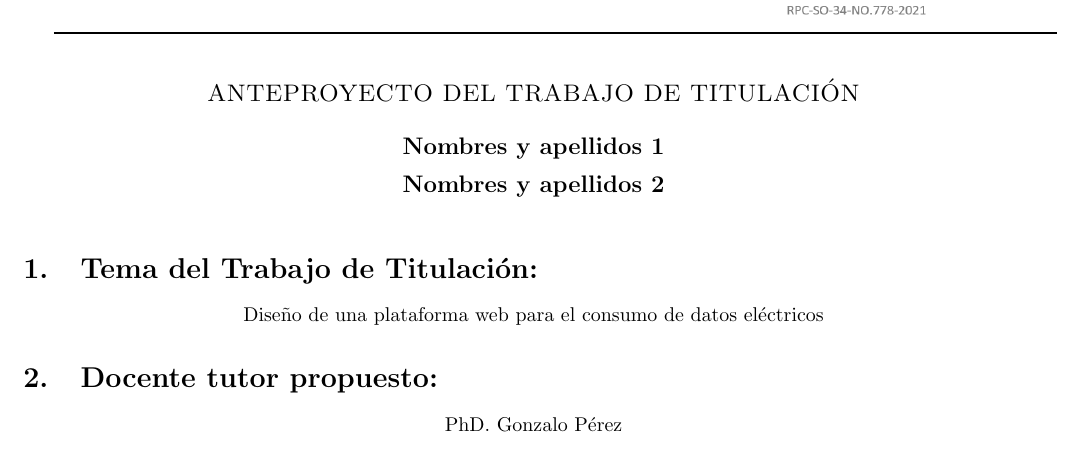
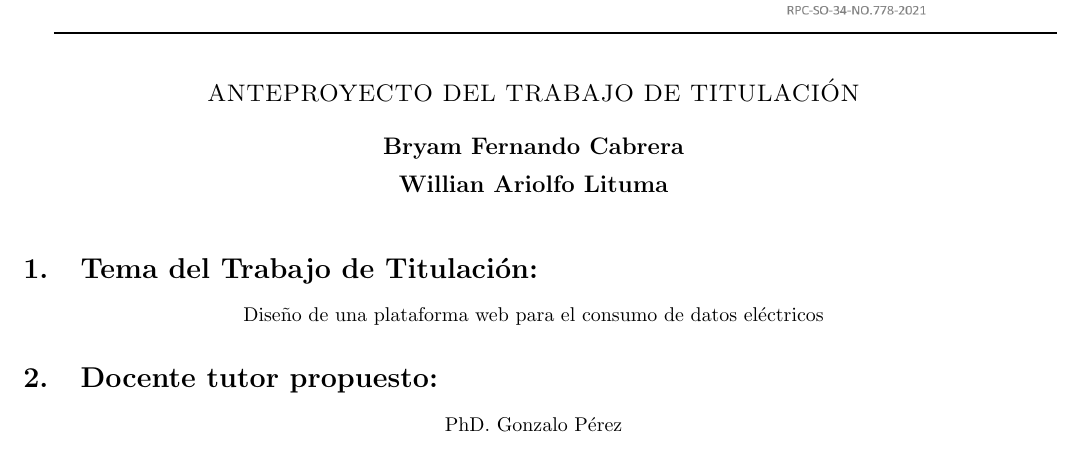
Before and after one commit to wilo1514/maestria, a LaTeX document (main.tex): part of page 1 of 2, cut so that both start at the same text. Compiled offline with pdfLaTeX.

Commit message:
Mensaje descriptivo de tus cambios

```diff
--- a/main.tex
+++ b/main.tex
@@ -49,9 +49,9 @@
 \begin{center}
 {\large\textsc{ANTEPROYECTO DEL TRABAJO DE TITULACIÓN}} \\
 \vspace{0.5cm}
-{ \large \textbf{Nombres y apellidos 1}} \\
+{ \large \textbf{Bryam Fernando Cabrera}} \\
 \vspace{0.25cm}
-{ \large \textbf{Nombres y apellidos 2 }}
+{ \large \textbf{Willian Ariolfo  Lituma}}
 \end{center}
 \vspace{0.1cm}
 
```
Also changed, not shown: main.pdf, 3 other files.
